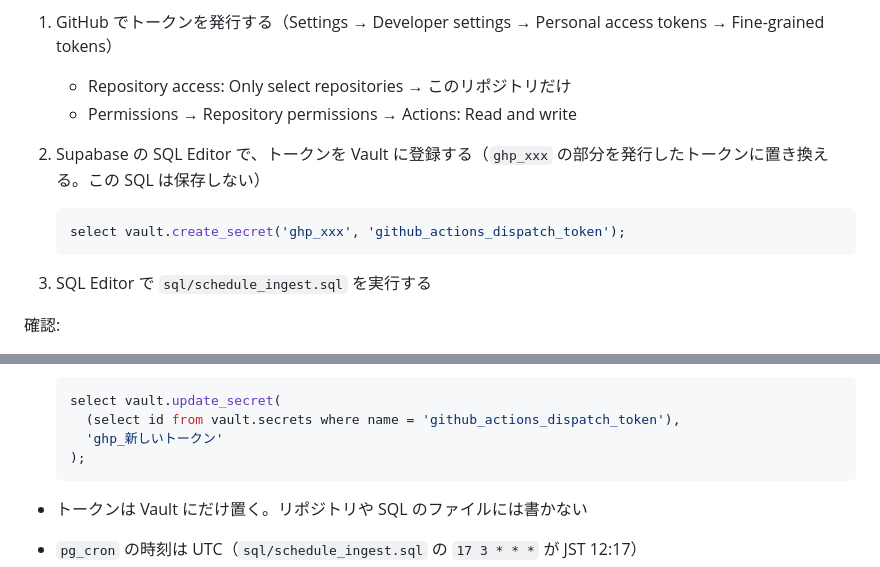
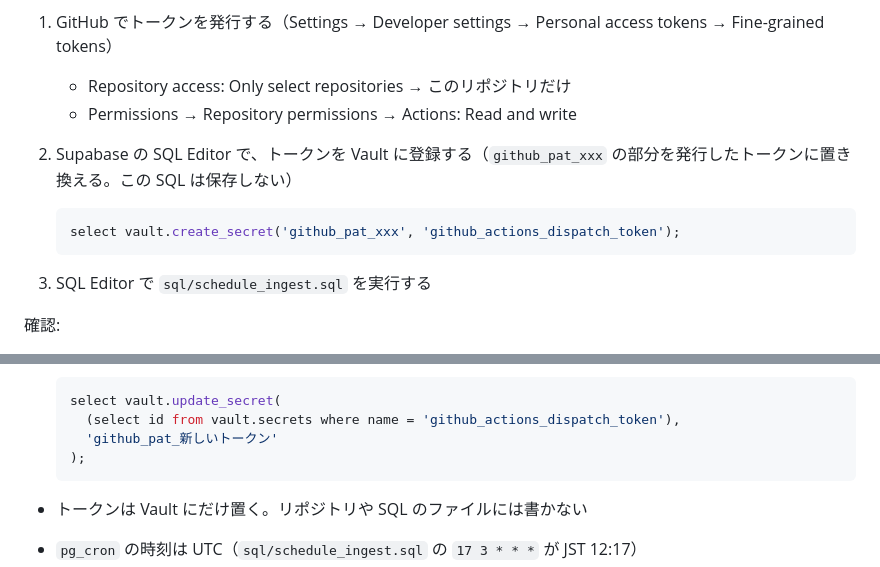
Before and after one commit to yonhon/agri_db, a Markdown page: README.md, 2 parts joined by grey strips. Drawn GitHub-style.

Commit message:
Use the fine-grained token prefix in the README examples

````diff
--- a/README.md
+++ b/README.md
@@ -68,10 +68,10 @@ GitHub Actions の定時起動（`schedule`）は数時間遅れることがあ
 1. GitHub でトークンを発行する（Settings → Developer settings → Personal access tokens → Fine-grained tokens）
    - Repository access: Only select repositories → このリポジトリだけ
    - Permissions → Repository permissions → Actions: Read and write
-2. Supabase の SQL Editor で、トークンを Vault に登録する（`ghp_xxx` の部分を発行したトークンに置き換える。この SQL は保存しない）
+2. Supabase の SQL Editor で、トークンを Vault に登録する（`github_pat_xxx` の部分を発行したトークンに置き換える。この SQL は保存しない）
 
    ```sql
-   select vault.create_secret('ghp_xxx', 'github_actions_dispatch_token');
+   select vault.create_secret('github_pat_xxx', 'github_actions_dispatch_token');
    ```
 
 3. SQL Editor で `sql/schedule_ingest.sql` を実行する
@@ -92,7 +92,7 @@ select status_code, content, error_msg, created from net._http_response order by
   ```sql
   select vault.update_secret(
     (select id from vault.secrets where name = 'github_actions_dispatch_token'),
-    'ghp_新しいトークン'
+    'github_pat_新しいトークン'
   );
   ```
 
````
